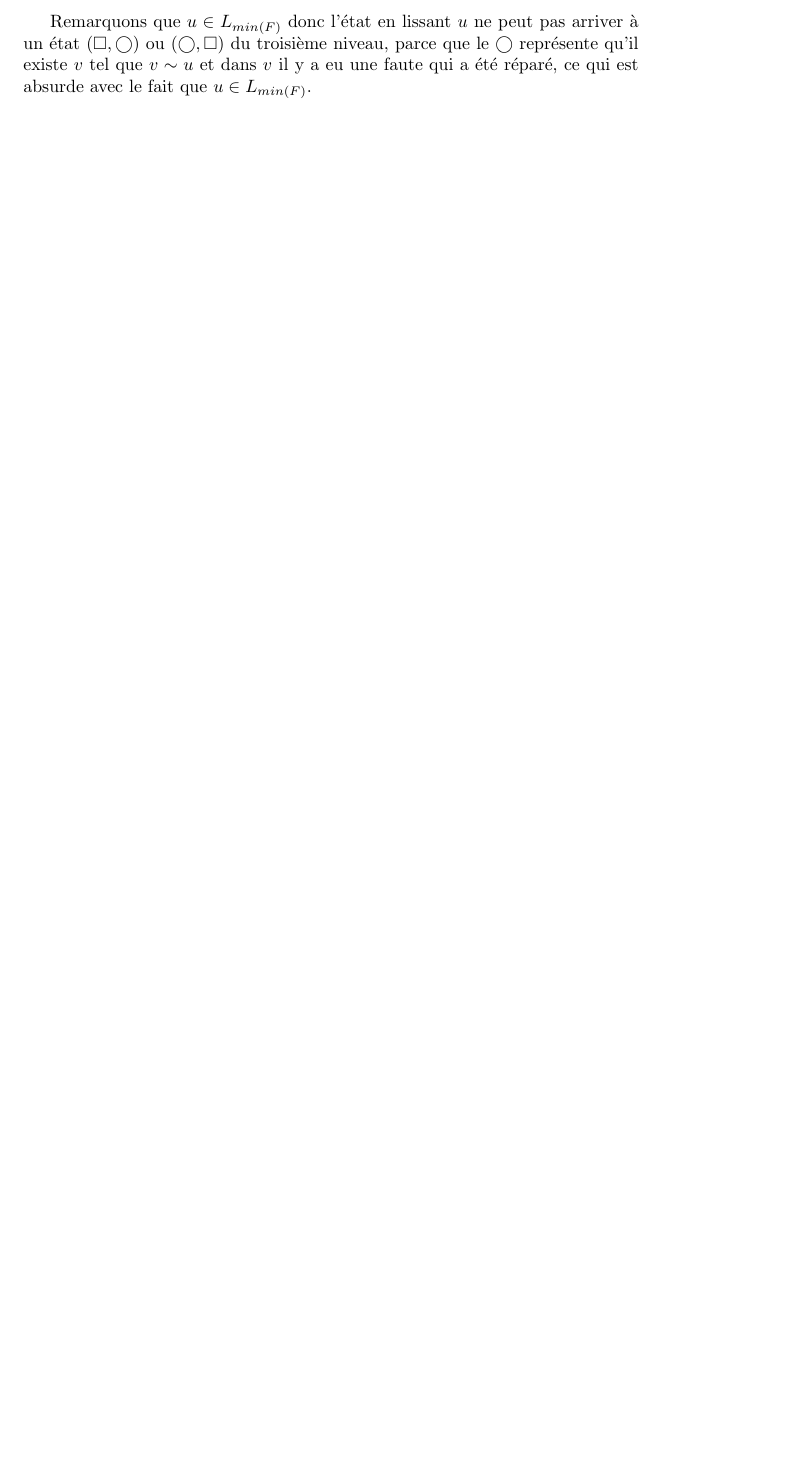
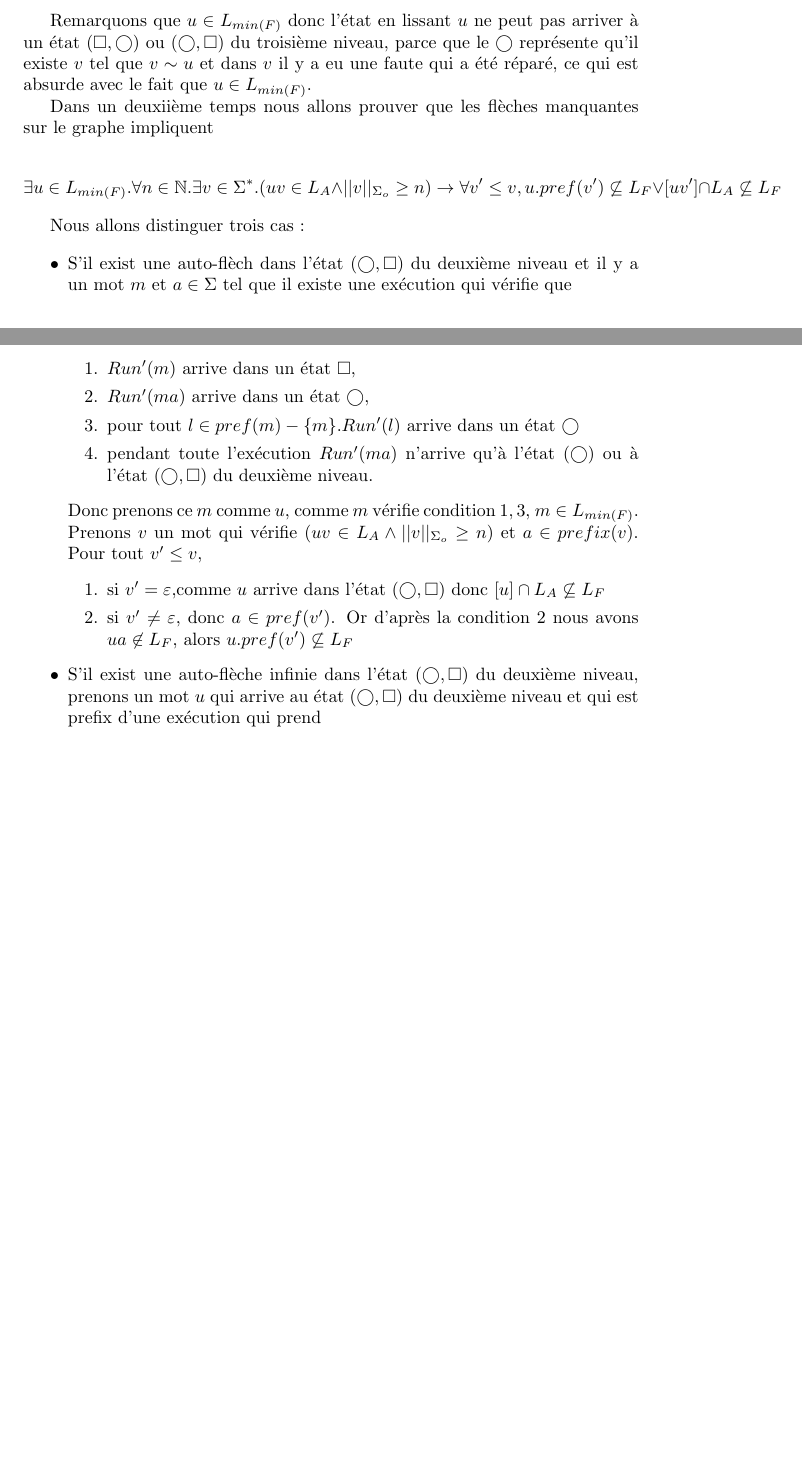
Before and after one commit to xavierm02/Projet-M1, a LaTeX document (Proof/proof.tex): part of the page before the commit and two parts of pages 1 and 2 of 2 after it, the two joined at a grey line, cut so that both start at the same text, the shorter picture padded with empty space. Compiled offline with pdfLaTeX.

Commit message:
proof 2nd sens 1st case

```diff
--- a/Proof/proof.tex
+++ b/Proof/proof.tex
@@ -26,4 +26,27 @@ Nous allons distinquer deux cas possibles, car les autres cas ne v\'erifient pas
 \end{itemize}
 
 Remarquons que $u\in L_{min(F)}$ donc l'\'etat en lissant $u$ ne peut pas arriver \`a un \'etat $(\Box,\bigcirc)$ ou $(\bigcirc,\Box)$ du troisi\`eme niveau, parce que le $\bigcirc$ repr\'esente qu'il existe $v$ tel que $v \sim u$ et dans $v$ il y a eu une faute qui a \'et\'e r\'epar\'e, ce qui est absurde avec le fait que $u \in L_{min(F)}$.
+
+Dans un deuxiième temps nous allons prouver que les flèches manquantes sur le graphe impliquent
+
+$$\exists u \in L_{min(F)}. \forall n \in \mathbb{N}. \exists v \in \Sigma^*.(uv \in L_A \wedge ||v||_{\Sigma_o}\geq n) \to \forall v'\leq v, u.pref(v') \not \subseteq L_F \vee [uv'] \cap L_A \not \subseteq L_F$$
+
+Nous allons distinguer trois cas :
+
+\begin{itemize}
+\item S'il exist une auto-fl\`ech dans l'\'etat $(\bigcirc,\Box)$ du deuxi\`eme niveau et il y a un mot $m$ et $a\in \Sigma$ tel que il existe une ex\'ecution qui v\'erifie que
+  \begin{enumerate}
+  \item $Run'(m)$ arrive dans un \'etat $\Box$,
+  \item $Run'(ma)$ arrive dans un \'etat $\bigcirc$,
+  \item pour tout $l \in pref(m)- \{m\}.Run'(l)$ arrive dans un \'etat $\bigcirc$
+  \item pendant toute l'ex\'ecution $Run'(ma)$ n'arrive qu'\`a l'\'etat $(\bigcirc)$ ou \`a l'\'etat $(\bigcirc,\Box)$ du deuxi\`eme niveau.
+  \end{enumerate}
+  Donc prenons ce $m$ comme $u$, comme $m$ v\'erifie condition $1,3$, $m \in L_{min(F)}$. Prenons $v$ un mot qui v\'erifie $(uv \in L_A \wedge ||v||_{\Sigma_o}\geq n)$ et $a\in prefix(v)$. Pour tout $v'\leq v$,
+  \begin{enumerate}
+
+  \item si $v'= \varepsilon$,comme $u$ arrive dans l'\'etat $(\bigcirc,\Box)$ donc $[u]\cap L_A \not \subseteq L_F$
+  \item si $v'\neq \varepsilon$, donc $a\in pref(v')$. Or d'apr\`es la condition $2$ nous avons $ua \not \in L_F$, alors $u.pref(v')\not\subseteq L_F$
+  \end{enumerate}
+  \item S'il exist une auto-fl\`eche infinie dans l'\'etat $(\bigcirc,\Box)$ du deuxi\`eme niveau, prenons un mot $u$ qui arrive au \'etat $(\bigcirc,\Box)$ du deuxi\`eme niveau et qui est prefix d'une ex\'ecution qui prend
+\end{itemize}
 \end{document}
```
